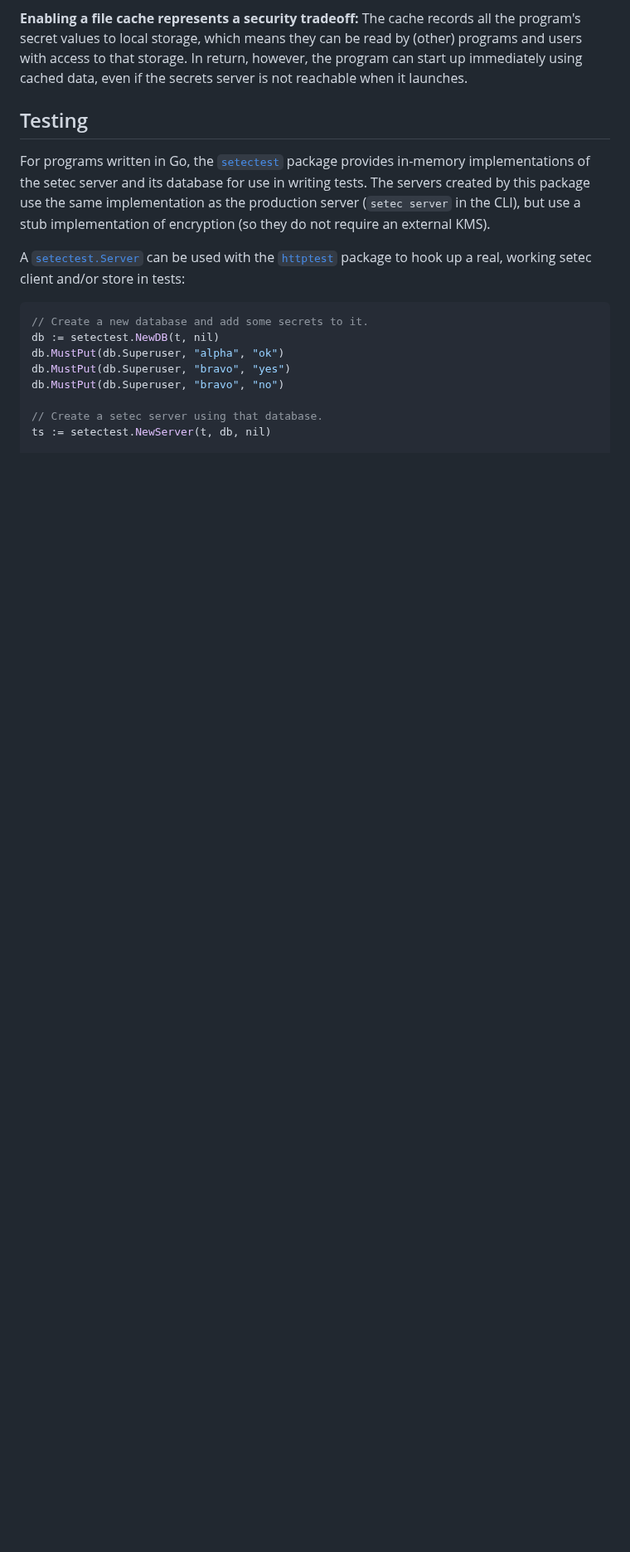
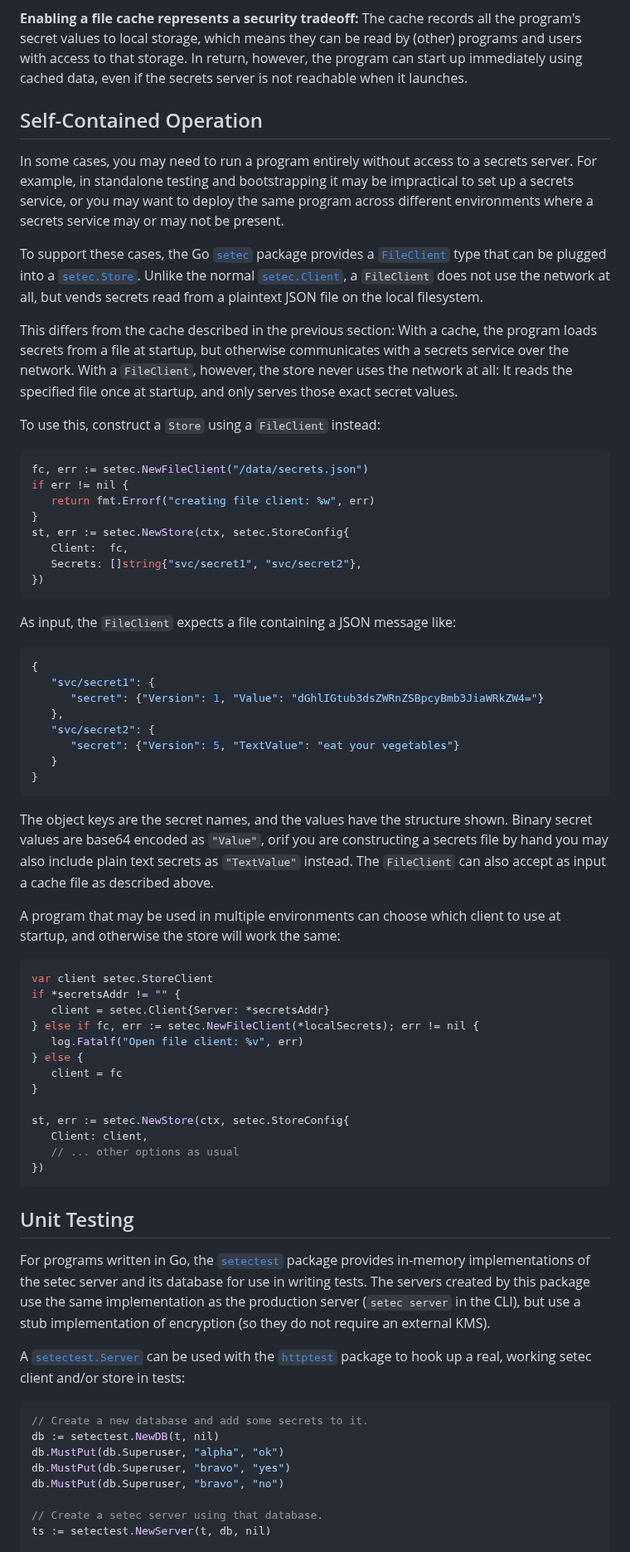
Before and after one commit to tailscale/setec, a Markdown page: docs/README.md, the part around one of its changes. Shown at 83% size. Rendered like a GitHub page; blank space fills up the shorter version.

Commit message:
docs: add a section about the FileClient

````diff
--- a/docs/README.md
+++ b/docs/README.md
@@ -437,7 +437,78 @@ the program's secret values to local storage, which means they can be read by
 program can start up immediately using cached data, even if the secrets server
 is not reachable when it launches.
 
-## Testing
+## Self-Contained Operation
+
+In some cases, you may need to run a program entirely without access to a
+secrets server. For example, in standalone testing and bootstrapping it may be
+impractical to set up a secrets service, or you may want to deploy the same
+program across different environments where a secrets service may or may not be
+present.
+
+To support these cases, the Go [`setec`][setecpkg] package provides a
+[`FileClient`][fileclient] type that can be plugged into a
+[`setec.Store`][setecstore].  Unlike the normal [`setec.Client`][setecclient],
+a `FileClient` does not use the network at all, but vends secrets read from a
+plaintext JSON file on the local filesystem.
+
+This differs from the cache described in the previous section: With a cache,
+the program loads secrets from a file at startup, but otherwise communicates
+with a secrets service over the network. With a `FileClient`, however, the
+store never uses the network at all: It reads the specified file once at
+startup, and only serves those exact secret values.
+
+To use this, construct a `Store` using a `FileClient` instead:
+
+```go
+fc, err := setec.NewFileClient("/data/secrets.json")
+if err != nil {
+   return fmt.Errorf("creating file client: %w", err)
+}
+st, err := setec.NewStore(ctx, setec.StoreConfig{
+   Client:  fc,
+   Secrets: []string{"svc/secret1", "svc/secret2"},
+})
+```
+
+As input, the `FileClient` expects a file containing a JSON message like:
+
+```json
+{
+   "svc/secret1": {
+      "secret": {"Version": 1, "Value": "dGhlIGtub3dsZWRnZSBpcyBmb3JiaWRkZW4="}
+   },
+   "svc/secret2": {
+      "secret": {"Version": 5, "TextValue": "eat your vegetables"}
+   }
+}
+```
+
+The object keys are the secret names, and the values have the structure shown.
+Binary secret values are base64 encoded as `"Value"`, orif you are constructing
+a secrets file by hand you may also include plain text secrets as `"TextValue"`
+instead. The `FileClient` can also accept as input a cache file as described
+above.
+
+A program that may be used in multiple environments can choose which client to
+use at startup, and otherwise the store will work the same:
+
+```go
+var client setec.StoreClient
+if *secretsAddr != "" {
+   client = setec.Client{Server: *secretsAddr}
+} else if fc, err := setec.NewFileClient(*localSecrets); err != nil {
+   log.Fatalf("Open file client: %v", err)
+} else {
+   client = fc
+}
+
+st, err := setec.NewStore(ctx, setec.StoreConfig{
+   Client: client,
+   // ... other options as usual
+})
+```
+
+## Unit Testing
 
 For programs written in Go, the [`setectest`][setectest] package provides
 in-memory implementations of the setec server and its database for use in
````
Also changed, not shown: other parts of docs/README.md (+2 -0 lines).
